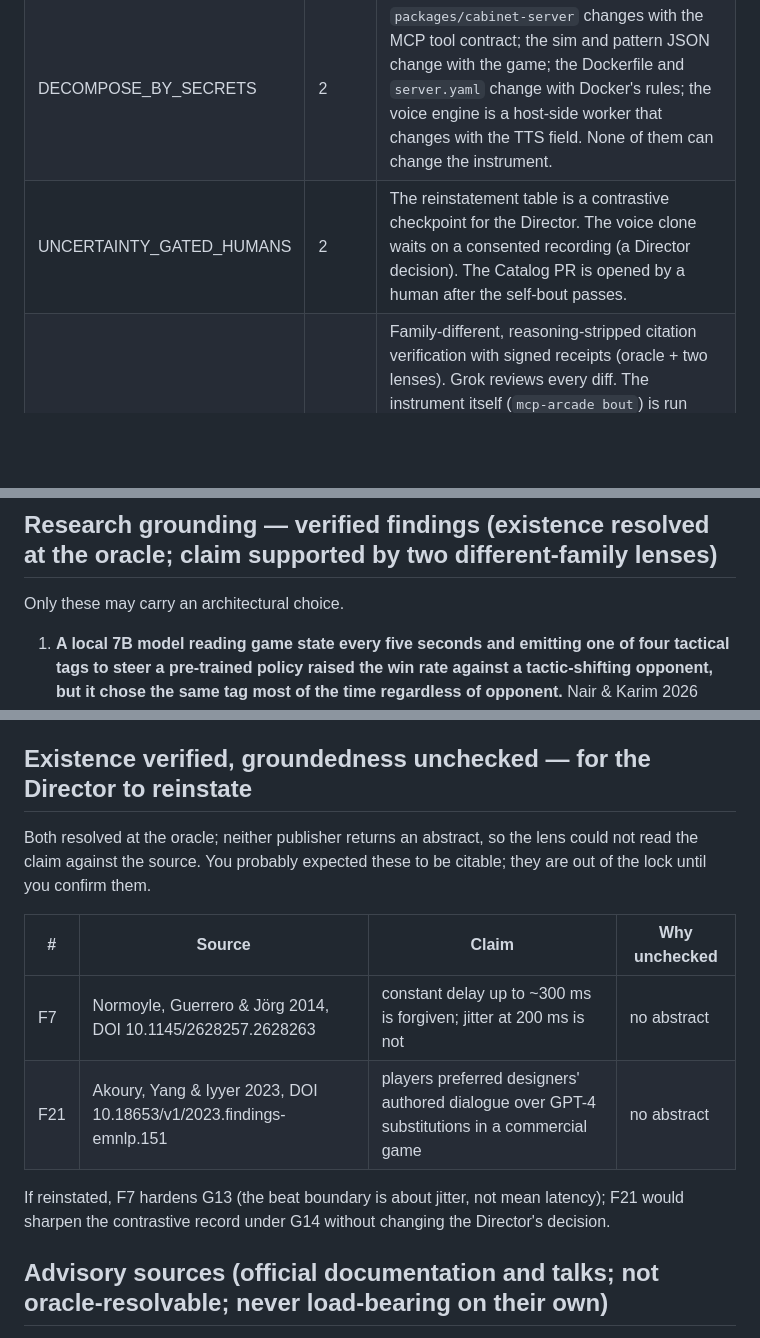
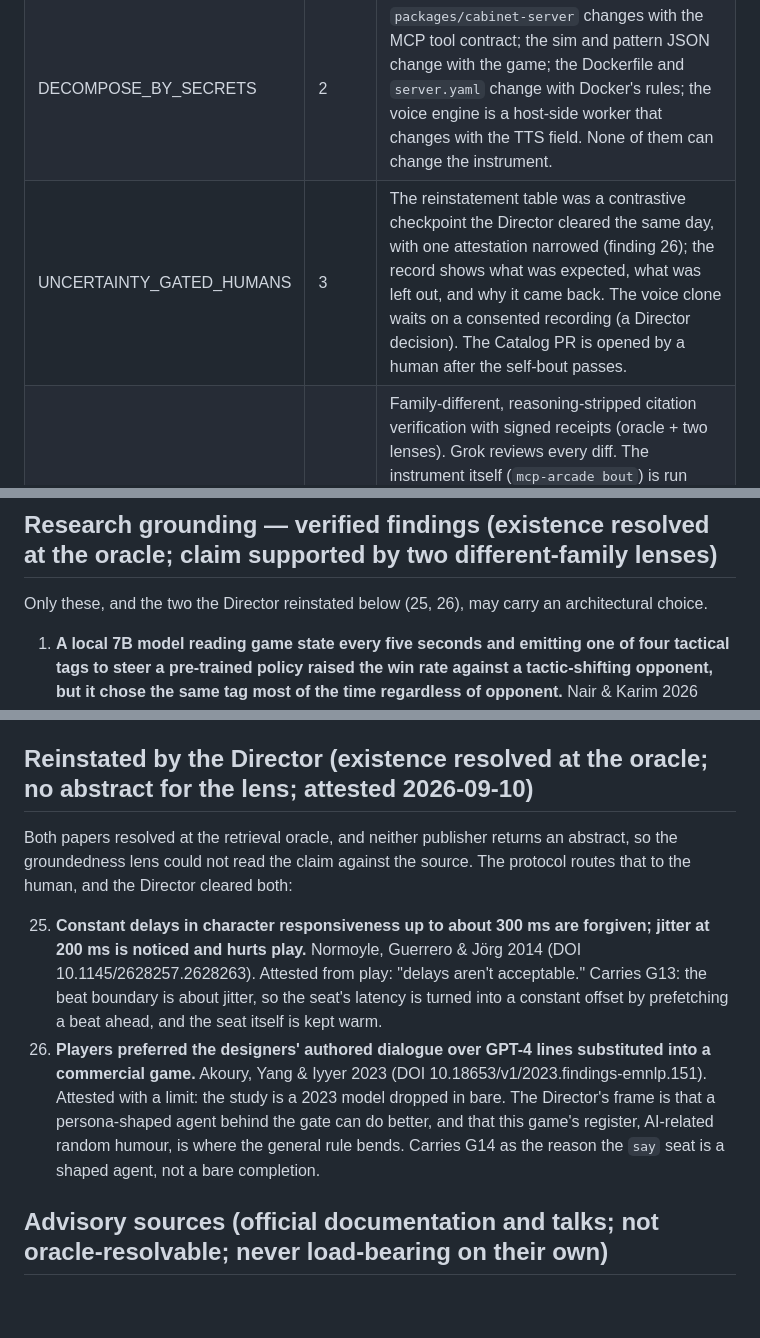
Before and after one commit to mcp-tool-shop-org/mcp-arcade-cabinets, a Markdown page: docs/cabinet-server.dispatch.md, 3 parts joined by grey strips. Rendered like a GitHub page; blank space fills up the shorter version.

Commit message:
docs: the Director reinstates findings 25 and 26; G13 keeps the seat warm, G14's say seat is a shaped agent
Normoyle 2014 attested from play (delays unacceptable): prefetch turns
latency into a constant offset, warm-up call, keep_alive, Cloud-first.
Akoury 2023 attested with a limit (a bare 2023 model): the say seat is a
persona-shaped agent behind the gate, tiered Claude agent > Cloud tag >
local. UNCERTAINTY_GATED_HUMANS 2 -> 3.

Co-Authored-By: Claude Fable 5.1 <noreply@anthropic.com>

```diff
--- a/docs/cabinet-server.dispatch.md
+++ b/docs/cabinet-server.dispatch.md
@@ -15,7 +15,7 @@
 | ANDON_AUTHORITY          | 2     | Two findings could not be grounded (no abstract at the oracle) and are barred from carrying architecture until the Director reinstates them. Every tool in the build plan has a fact-flip test that fails the build. The fairness band runs with the seat swapped out and stays the andon.                                                                                            |
 | NAMED_COMPENSATORS       | 2     | The irreversible actions this layer adds (a public image, a Catalog listing, a Docker-built publish) each have a named undo below. No skip.                                                                                                                                                                                                                                           |
 | DECOMPOSE_BY_SECRETS     | 2     | `packages/cabinet-server` changes with the MCP tool contract; the sim and pattern JSON change with the game; the Dockerfile and `server.yaml` change with Docker's rules; the voice engine is a host-side worker that changes with the TTS field. None of them can change the instrument.                                                                                             |
-| UNCERTAINTY_GATED_HUMANS | 2     | The reinstatement table is a contrastive checkpoint for the Director. The voice clone waits on a consented recording (a Director decision). The Catalog PR is opened by a human after the self-bout passes.                                                                                                                                                                           |
+| UNCERTAINTY_GATED_HUMANS | 3     | The reinstatement table was a contrastive checkpoint the Director cleared the same day, with one attestation narrowed (finding 26); the record shows what was expected, what was left out, and why it came back. The voice clone waits on a consented recording (a Director decision). The Catalog PR is opened by a human after the self-bout passes.                                |
 | EXTERNAL_VERIFIER        | 3     | Family-different, reasoning-stripped citation verification with signed receipts (oracle + two lenses). Grok reviews every diff. The instrument itself (`mcp-arcade bout`) is run against the cabinet server's menu as a different-family check that the server's own tool descriptions carry no whisper (finding 20). fx-dub receipts every voiced line against the gated text (G15). |
 
 ## Irreversible actions and compensators
@@ -38,7 +38,7 @@
 
 ## Research grounding — verified findings (existence resolved at the oracle; claim supported by two different-family lenses)
 
-Only these may carry an architectural choice.
+Only these, and the two the Director reinstated below (25, 26), may carry an architectural choice.
 
 1. **A local 7B model reading game state every five seconds and emitting one of four tactical tags to steer a pre-trained policy raised the win rate against a tactic-shifting opponent, but it chose the same tag most of the time regardless of opponent.** Nair & Karim 2026 (arXiv:2609.02931). The verb vocabulary stays small, and verb collapse per model is a measured number: `pnpm sit` reports it and the dispatch names the floor.
 2. **A 1.3-million-parameter task model deciding in about 31 ms far outscored every large language model tested at playing DOOM.** Golchinfar, Vaziri & Marquardt 2026 (arXiv:2604.07385). The model never holds the inner loop. The sim spends every verb; the seat only proposes.
@@ -65,16 +65,12 @@ Only these may carry an architectural choice.
 23. **Multimodal LLMs used zero-shot as frame-by-frame policies in Atari underperform reinforcement-learning agents and humans.** Waytowich et al. 2024 (arXiv:2408.15950). Same as 2: no per-frame control, ever.
 24. **Orak is a benchmark of twelve games that evaluates LLM agents' skill and behaviour with leaderboards and battle arenas.** Park et al. 2025 (arXiv:2506.03610). A `pnpm sit` matrix across models is the studio's own arena, developer-side only; G8 keeps rankings off the player's screen.
 
-## Existence verified, groundedness unchecked — for the Director to reinstate
+## Reinstated by the Director (existence resolved at the oracle; no abstract for the lens; attested 2026-09-10)
 
-Both resolved at the oracle; neither publisher returns an abstract, so the lens could not read the claim against the source. You probably expected these to be citable; they are out of the lock until you confirm them.
+Both papers resolved at the retrieval oracle, and neither publisher returns an abstract, so the groundedness lens could not read the claim against the source. The protocol routes that to the human, and the Director cleared both:
 
-| #   | Source                                                             | Claim                                                                                        | Why unchecked |
-| --- | ------------------------------------------------------------------ | -------------------------------------------------------------------------------------------- | ------------- |
-| F7  | Normoyle, Guerrero & Jörg 2014, DOI 10.1145/2628257.2628263        | constant delay up to ~300 ms is forgiven; jitter at 200 ms is not                            | no abstract   |
-| F21 | Akoury, Yang & Iyyer 2023, DOI 10.18653/v1/2023.findings-emnlp.151 | players preferred designers' authored dialogue over GPT-4 substitutions in a commercial game | no abstract   |
-
-If reinstated, F7 hardens G13 (the beat boundary is about jitter, not mean latency); F21 would sharpen the contrastive record under G14 without changing the Director's decision.
+25. **Constant delays in character responsiveness up to about 300 ms are forgiven; jitter at 200 ms is noticed and hurts play.** Normoyle, Guerrero & Jörg 2014 (DOI 10.1145/2628257.2628263). Attested from play: "delays aren't acceptable." Carries G13: the beat boundary is about jitter, so the seat's latency is turned into a constant offset by prefetching a beat ahead, and the seat itself is kept warm.
+26. **Players preferred the designers' authored dialogue over GPT-4 lines substituted into a commercial game.** Akoury, Yang & Iyyer 2023 (DOI 10.18653/v1/2023.findings-emnlp.151). Attested with a limit: the study is a 2023 model dropped in bare. The Director's frame is that a persona-shaped agent behind the gate can do better, and that this game's register, AI-related random humour, is where the general rule bends. Carries G14 as the reason the `say` seat is a shaped agent, not a bare completion.
 
 ## Advisory sources (official documentation and talks; not oracle-resolvable; never load-bearing on their own)
 
```
Also changed, not shown: other parts of docs/cabinet-server.dispatch.md (+2 -2 lines), docs/cabinet-server.kickoff.md (+1 -1 lines).
